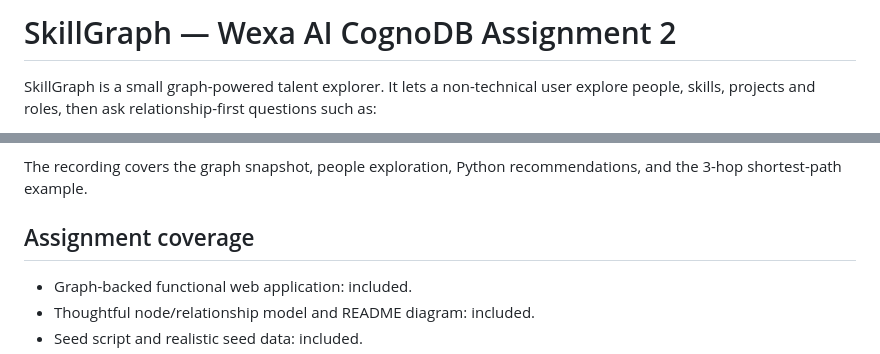
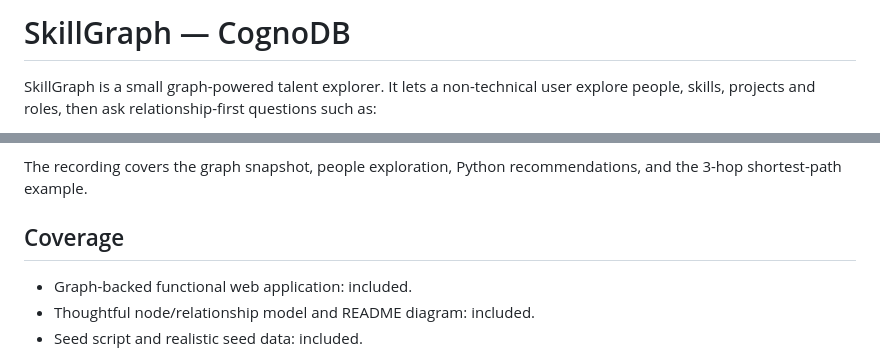
Before and after one commit to ankitlochantiwary/ccognodb-dependency-tracer, a Markdown page: README.md, 2 parts joined by grey strips. Drawn GitHub-style.

```diff
--- a/README.md
+++ b/README.md
@@ -1,4 +1,4 @@
-# SkillGraph — Wexa AI CognoDB Assignment 2
+# SkillGraph — CognoDB
 
 SkillGraph is a small graph-powered talent explorer. It lets a non-technical user explore people, skills, projects and roles, then ask relationship-first questions such as:
 
@@ -157,7 +157,7 @@ A compact walkthrough of the same flow is included in the repository:
 
 The recording covers the graph snapshot, people exploration, Python recommendations, and the 3-hop shortest-path example.
 
-## Assignment coverage
+## Coverage
 
 - Graph-backed functional web application: included.
 - Thoughtful node/relationship model and README diagram: included.
```
